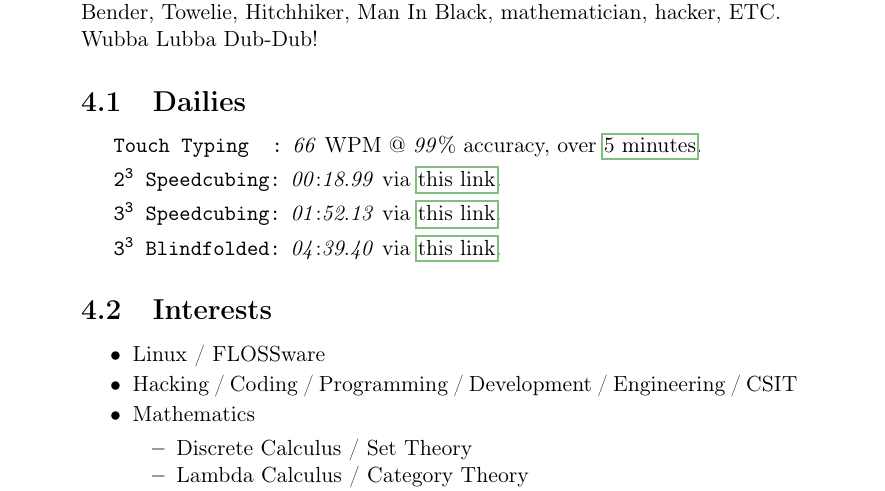
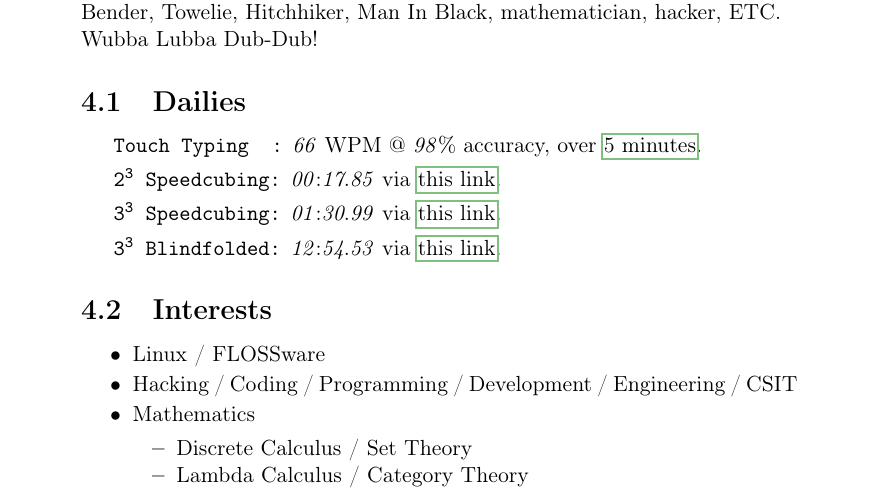
Before and after one commit to Shyam-Has-Your-Anomaly-Mitigated/TeXXiE, a LaTeX document (LaTeX/personal_documentation/shyam.tex): part of page 6 of 9, cut so that both start at the same text. Compiled offline with pdfLaTeX.

Commit message:
Update shyam.tex

```diff
--- a/LaTeX/personal_documentation/shyam.tex
+++ b/LaTeX/personal_documentation/shyam.tex
@@ -243,10 +243,10 @@ I'm into science fiction; I'm a Smeghead, Whovian, Jedi, Holmesian Detective, Vu
 % http://rickandmorty.wikia.com/wiki/Rick_(disambiguation)
 
 \subsection{Dailies}
-\item \texttt{Touch Typing\phantom{ng}:} \textit{66} WPM @ \textit{99}\% accuracy, over \href{https://www.typing.com/student/test/5}{5 minutes}.%(My computer is lagging; I usually get 10 more WPMs, but I had to stop, and wait for my computer to catch up to see if there were any bugs...)
-\item \texttt{$\text{\texttt{2}}^\text{\texttt{3}}$ Speedcubing:} \textit{00}:\textit{18}.\textit{99} via \href{http://www.cubetimer.com/}{this link}.
-\item \texttt{$\text{\texttt{3}}^\text{\texttt{3}}$ Speedcubing:} \textit{01}:\textit{52}.\textit{13} via \href{http://www.cubetimer.com/}{this link}.
-\item \texttt{$\text{\texttt{3}}^\text{\texttt{3}}$ Blindfolded:} \textit{04}:\textit{39}.\textit{40} via \href{http://www.cubetimer.com/}{this link}.
+\item \texttt{Touch Typing\phantom{ng}:} \textit{66} WPM @ \textit{98}\% accuracy, over \href{https://www.typing.com/student/test/5}{5 minutes}.%(My computer is lagging; I usually get 10 more WPMs, but I had to stop, and wait for my computer to catch up to see if there were any bugs...)
+\item \texttt{$\text{\texttt{2}}^\text{\texttt{3}}$ Speedcubing:} \textit{00}:\textit{17}.\textit{85} via \href{http://www.cubetimer.com/}{this link}.
+\item \texttt{$\text{\texttt{3}}^\text{\texttt{3}}$ Speedcubing:} \textit{01}:\textit{30}.\textit{99} via \href{http://www.cubetimer.com/}{this link}.
+\item \texttt{$\text{\texttt{3}}^\text{\texttt{3}}$ Blindfolded:} \textit{12}:\textit{54}.\textit{53} via \href{http://www.cubetimer.com/}{this link}.
 
 \subsection{Interests}
 \begin{itemize}
```
